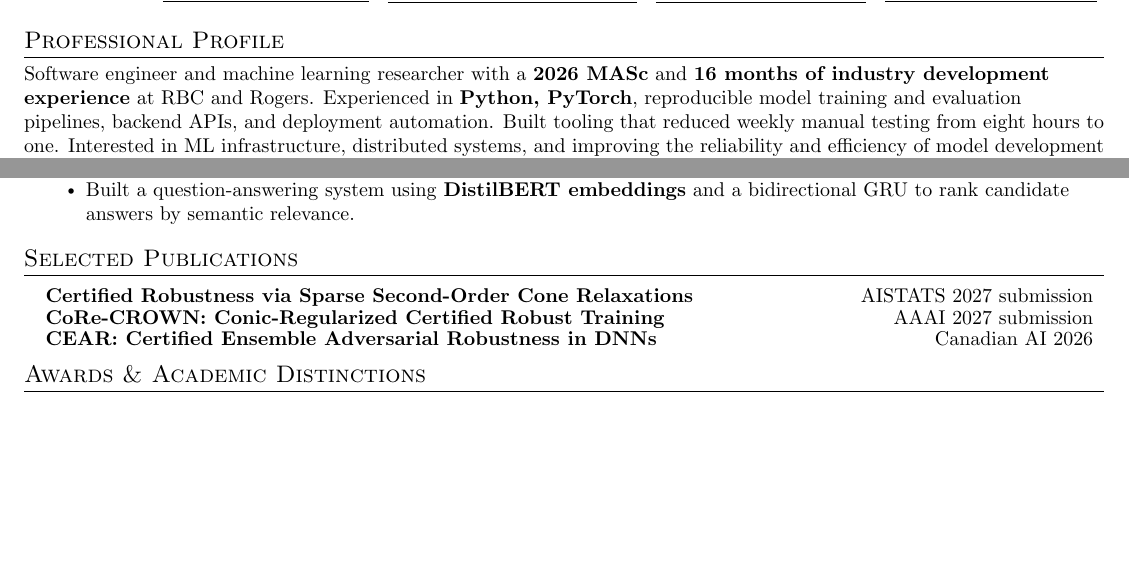
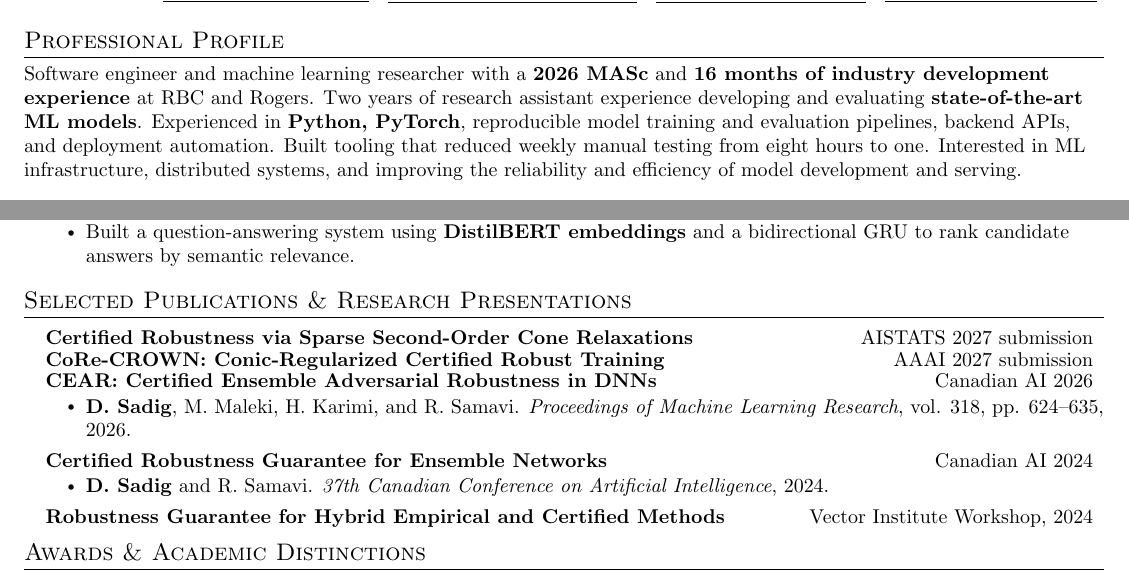
Before and after one commit to SadigDaniel/DanielSadigResume, a LaTeX document (main.tex): two parts of pages 1 and 2 of 2, joined at a grey line, cut so that both start at the same text, the shorter picture padded with empty space. Compiled offline with pdfLaTeX.

Commit message:
Restore publication details and highlight two years of RA experience

```diff
--- a/main.tex
+++ b/main.tex
@@ -99,7 +99,7 @@
 
 %-----------PROFESSIONAL PROFILE-----------
 \section{Professional Profile}
-\small{Software engineer and machine learning researcher with a \textbf{2026 MASc} and \textbf{16 months of industry development experience} at RBC and Rogers. Experienced in \textbf{Python, PyTorch}, reproducible model training and evaluation pipelines, backend APIs, and deployment automation. Built tooling that reduced weekly manual testing from eight hours to one. Interested in ML infrastructure, distributed systems, and improving the reliability and efficiency of model development and serving.}
+\small{Software engineer and machine learning researcher with a \textbf{2026 MASc} and \textbf{16 months of industry development experience} at RBC and Rogers. Two years of research assistant experience developing and evaluating \textbf{state-of-the-art ML models}. Experienced in \textbf{Python, PyTorch}, reproducible model training and evaluation pipelines, backend APIs, and deployment automation. Built tooling that reduced weekly manual testing from eight hours to one. Interested in ML infrastructure, distributed systems, and improving the reliability and efficiency of model development and serving.}
 
 %-----------EDUCATION-----------
 \section{Education}
@@ -208,21 +208,42 @@
 
 
 %-----------PUBLICATIONS AND PRESENTATIONS-----------
-\section{Selected Publications}
+\section{Selected Publications \& Research Presentations}
 \resumeSubHeadingListStart
 \resumeProjectHeading
 {\textbf{\href{https://arxiv.org/pdf/2610.16016}
 {Certified Robustness via Sparse Second-Order Cone Relaxations}}}
 {AISTATS 2027 submission}
+
 \resumeProjectHeading
-{\textbf{\href{https://github.com/SadigDaniel/SOCP}
+{\textbf{\href{https://github.com/SadigDaniel/SOCP/tree/main}
 {CoRe-CROWN: Conic-Regularized Certified Robust Training}}}
 {AAAI 2027 submission}
+
 \resumeProjectHeading
 {\textbf{\href{https://proceedings.mlr.press/v318/sadig26a.html}
 {CEAR: Certified Ensemble Adversarial Robustness in DNNs}}}
 {Canadian AI 2026}
+\resumeItemListStart
+\resumeItem{\textbf{D. Sadig}, M. Maleki, H. Karimi, and R. Samavi. \textit{Proceedings of Machine Learning Research}, vol. 318, pp. 624--635, 2026.}
+\resumeItemListEnd
+
+
+\resumeProjectHeading
+{\textbf{\href{https://assets.pubpub.org/z200o9ps/Sadig-01716796814769.pdf}
+{Certified Robustness Guarantee for Ensemble Networks}}}
+{Canadian AI 2024}
+\resumeItemListStart
+\resumeItem{\textbf{D. Sadig} and R. Samavi. \textit{37th Canadian Conference on Artificial Intelligence}, 2024.}
+\resumeItemListEnd
+
+\resumeProjectHeading
+{\textbf{\href{https://www.linkedin.com/feed/update/urn:li:activity:7220118574781095939/}
+{Robustness Guarantee for Hybrid Empirical and Certified Methods}}}
+{Vector Institute Workshop, 2024}
+
 \resumeSubHeadingListEnd
+
 
 
 %-----------AWARDS & ACADEMIC DISTINCTIONS-----------
```
